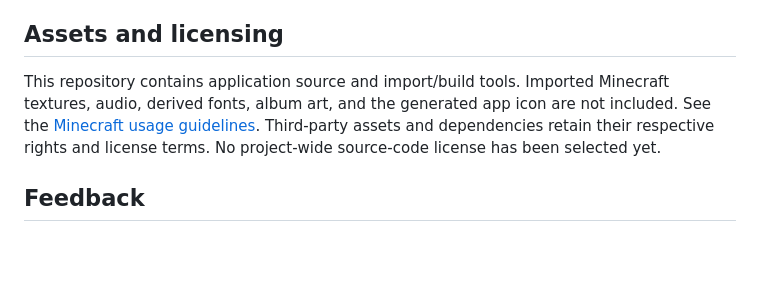
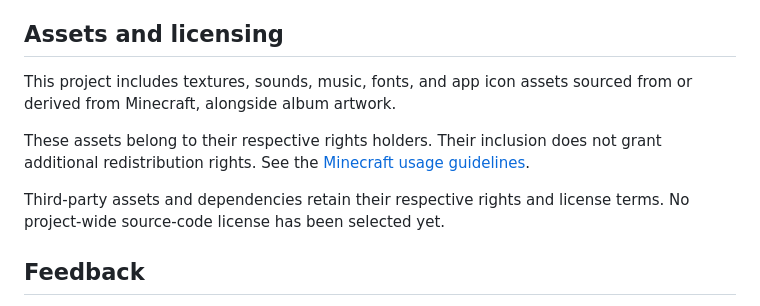
Before and after one commit to shantiashams/book-and-quill, a Markdown page: README.md, the part around the change. Rendered like a GitHub page; blank space fills up the shorter version.

```diff
--- a/README.md
+++ b/README.md
@@ -131,12 +131,12 @@ location. Back up your writing before testing updates.
 
 ## Assets and licensing
 
-This repository contains application source and import/build tools. Imported
-Minecraft textures, audio, derived fonts, album art, and the generated app
-icon are not included. See the
-[Minecraft usage guidelines](https://www.minecraft.net/en-us/usage-guidelines).
-Third-party assets and dependencies retain their respective rights and
-license terms. No project-wide source-code license has been selected yet.
+This project includes textures, sounds, music, fonts, and app icon assets sourced from or derived from Minecraft, alongside album artwork.
+
+These assets belong to their respective rights holders. Their inclusion does not grant additional redistribution rights. See the [Minecraft usage guidelines](https://www.minecraft.net/en-us/usage-guidelines).
+
+Third-party assets and dependencies retain their respective rights and license terms. No project-wide source-code license has been selected yet.
+
 
 ## Feedback
 
```
